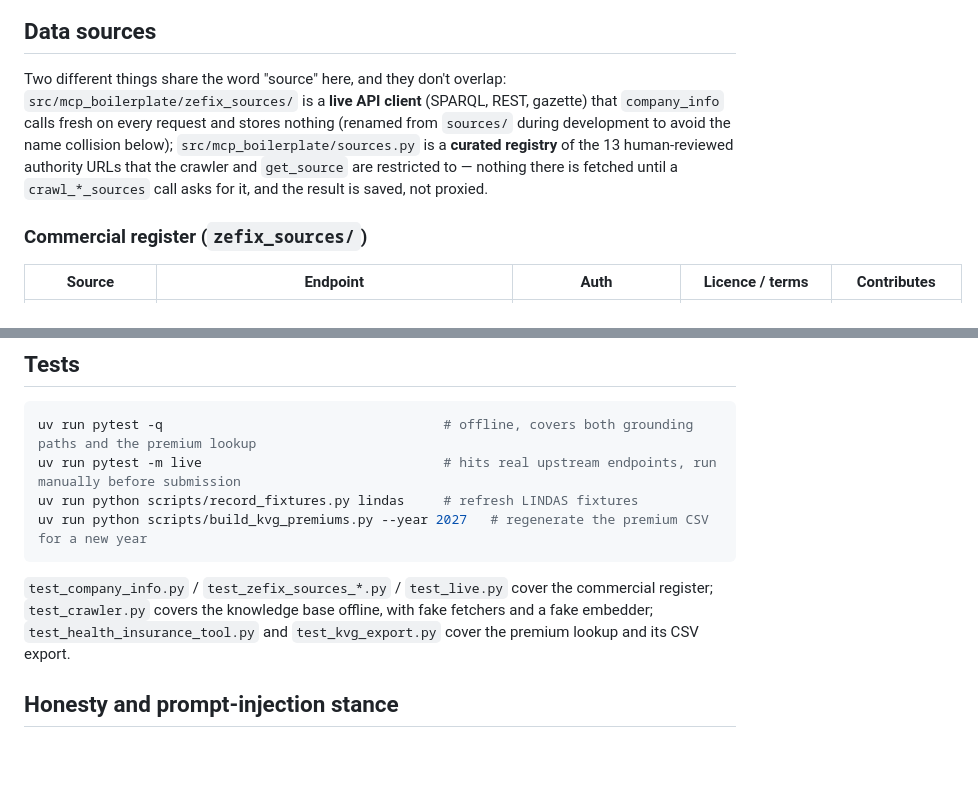
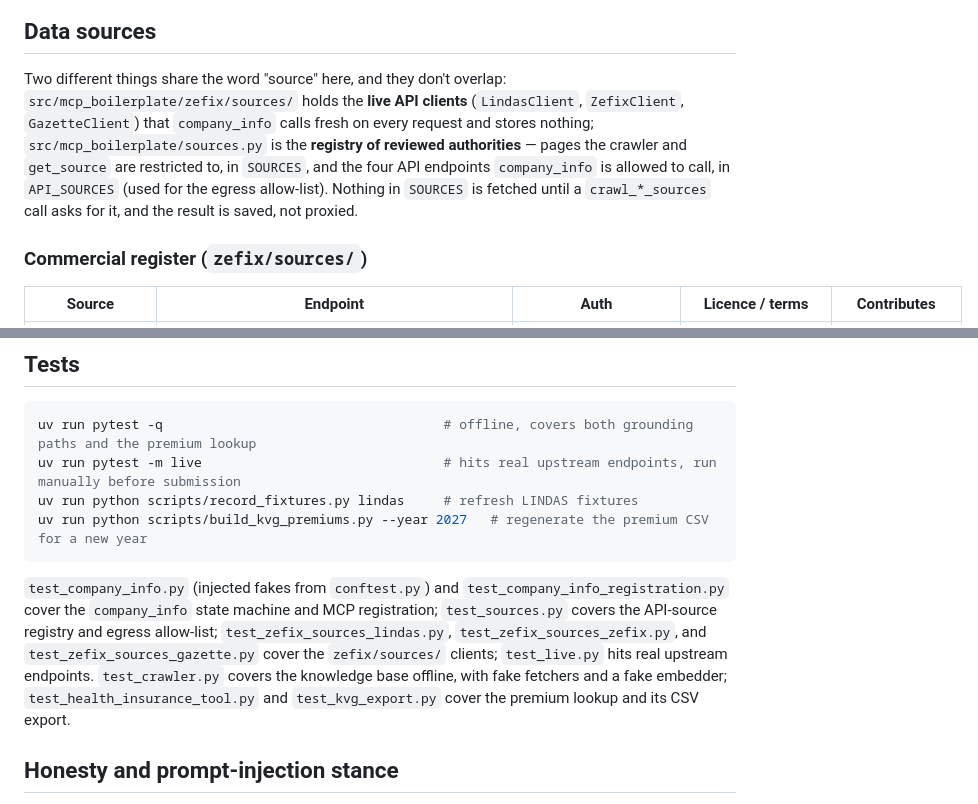
Before and after one commit to dantevier/swiss-ai-week-mcp, a Markdown page: README.md, 2 parts joined by grey strips. Rendered like a GitHub page; blank space fills up the shorter version.

Commit message:
docs(S8): README and companion PRD describe the zefix/ package tree and API_SOURCES registry

````diff
--- a/README.md
+++ b/README.md
@@ -168,15 +168,16 @@ These three tools fetch the selected authority page at query time and return its
 ## Data sources
 
 Two different things share the word "source" here, and they don't overlap:
-`src/mcp_boilerplate/zefix_sources/` is a **live API client** (SPARQL, REST,
-gazette) that `company_info` calls fresh on every request and stores
-nothing (renamed from `sources/` during development to avoid the name
-collision below); `src/mcp_boilerplate/sources.py` is a **curated registry**
-of the 13 human-reviewed authority URLs that the crawler and `get_source`
-are restricted to — nothing there is fetched until a `crawl_*_sources` call
+`src/mcp_boilerplate/zefix/sources/` holds the **live API clients**
+(`LindasClient`, `ZefixClient`, `GazetteClient`) that `company_info` calls
+fresh on every request and stores nothing; `src/mcp_boilerplate/sources.py`
+is the **registry of reviewed authorities** — pages the crawler and
+`get_source` are restricted to, in `SOURCES`, and the four API endpoints
+`company_info` is allowed to call, in `API_SOURCES` (used for the egress
+allow-list). Nothing in `SOURCES` is fetched until a `crawl_*_sources` call
 asks for it, and the result is saved, not proxied.
 
-### Commercial register (`zefix_sources/`)
+### Commercial register (`zefix/sources/`)
 
 | Source | Endpoint | Auth | Licence / terms | Contributes |
 |---|---|---|---|---|
@@ -352,10 +353,15 @@ uv run python scripts/record_fixtures.py lindas     # refresh LINDAS fixtures
 uv run python scripts/build_kvg_premiums.py --year 2027   # regenerate the premium CSV for a new year
 ```
 
-`test_company_info.py` / `test_zefix_sources_*.py` / `test_live.py` cover the
-commercial register; `test_crawler.py` covers the knowledge base offline,
-with fake fetchers and a fake embedder; `test_health_insurance_tool.py` and
-`test_kvg_export.py` cover the premium lookup and its CSV export.
+`test_company_info.py` (injected fakes from `conftest.py`) and
+`test_company_info_registration.py` cover the `company_info` state machine
+and MCP registration; `test_sources.py` covers the API-source registry and
+egress allow-list; `test_zefix_sources_lindas.py`,
+`test_zefix_sources_zefix.py`, and `test_zefix_sources_gazette.py` cover the
+`zefix/sources/` clients; `test_live.py` hits real upstream endpoints.
+`test_crawler.py` covers the knowledge base offline, with fake fetchers and a
+fake embedder; `test_health_insurance_tool.py` and `test_kvg_export.py` cover
+the premium lookup and its CSV export.
 
 ## Honesty and prompt-injection stance
 
````
Also changed, not shown: other parts of README.md (+2 -2 lines), docs/prd-zefix-company-info.md (+36 -23 lines).
